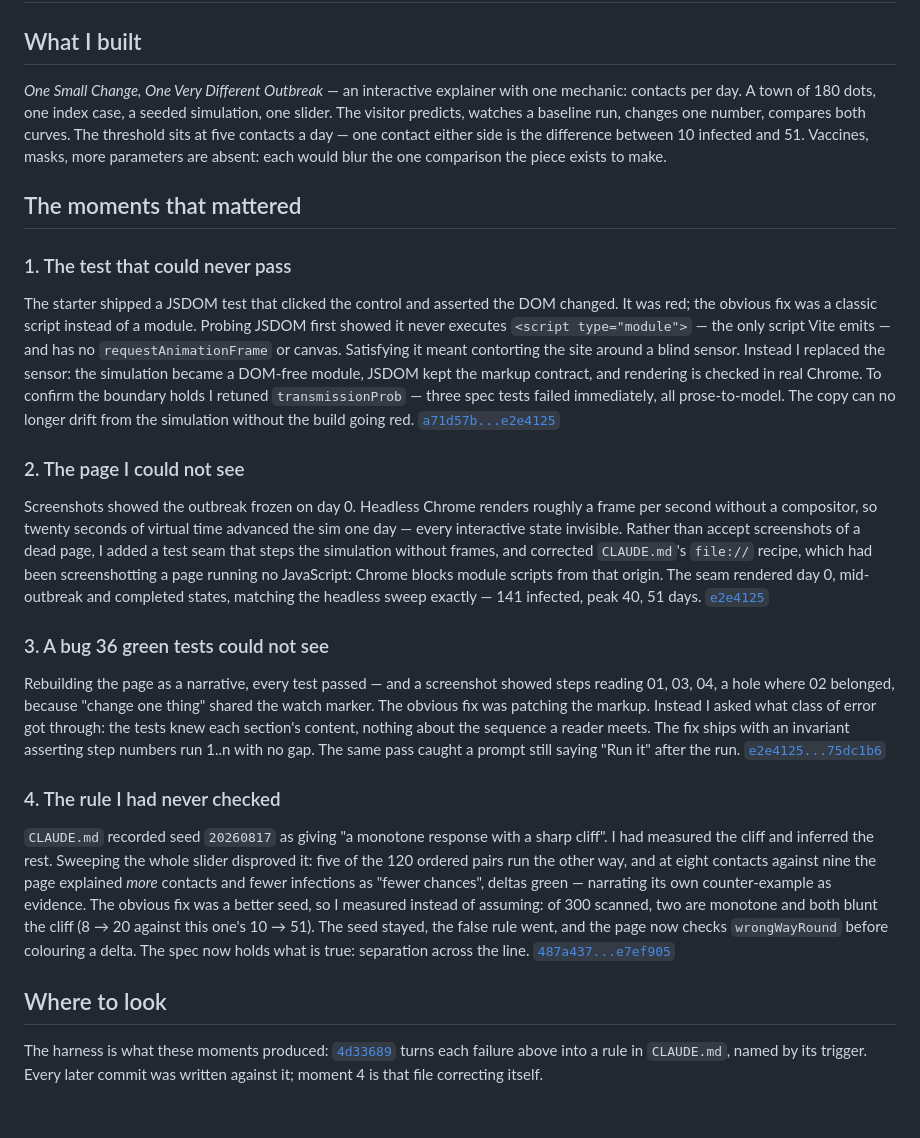
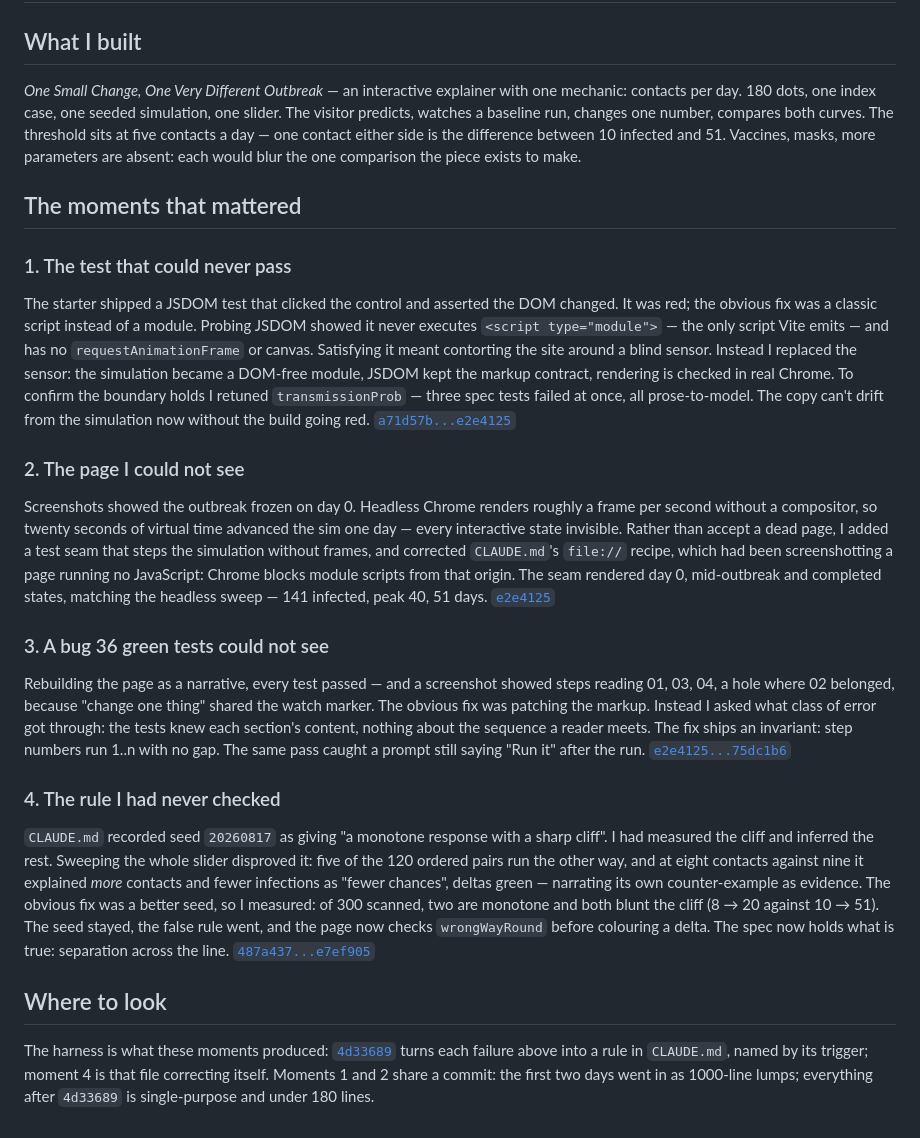
Before and after one commit to comp4020-agentic-coding-studio/comp4020-ass1-HHHFFF-HHHFFF, a Markdown page: PROCESS.md, the part around the change. GitHub-like rendering.

Commit message:
docs: say why moments 1 and 2 share a commit
The two citations overlapped and I went looking for a way to separate them.
There isn't one: e2e4125 is a 1706-line commit that both the sensor swap and
the test seam landed in, so any tidier-looking pair of citations would have
been dressing up the history rather than reporting it.

Says so instead, with the thing the history does show - the two 1000-line
lumps are both before 4d33689, and every commit after the harness landed is
single-purpose and under 180 lines. Checkable with git log --stat.

595 words.

Co-Authored-By: Claude Opus 5 (1M context) <noreply@anthropic.com>

```diff
--- a/PROCESS.md
+++ b/PROCESS.md
@@ -3,7 +3,7 @@
 ## What I built
 
 *One Small Change, One Very Different Outbreak* — an interactive explainer with
-one mechanic: contacts per day. A town of 180 dots, one index case, a seeded
+one mechanic: contacts per day. 180 dots, one index case, one seeded
 simulation, one slider. The visitor predicts, watches a baseline run, changes
 one number, compares both curves. The threshold sits at five contacts a day —
 one contact either side is the difference between 10 infected and 51. Vaccines,
@@ -16,38 +16,36 @@ exists to make.
 
 The starter shipped a JSDOM test that clicked the control and asserted the DOM
 changed. It was red; the obvious fix was a classic script instead of a module.
-Probing JSDOM first showed it never executes `<script type="module">`
-— the only script Vite emits — and has no `requestAnimationFrame` or canvas.
-Satisfying it meant contorting the site around a blind sensor. Instead I
-replaced the sensor: the simulation became a DOM-free module, JSDOM kept the
-markup contract, and rendering is checked in real Chrome. To confirm the
-boundary holds I retuned `transmissionProb` — three spec tests failed
-immediately, all prose-to-model. The copy can no longer drift from the
-simulation without the build going red.
+Probing JSDOM showed it never executes `<script type="module">` — the only
+script Vite emits — and has no `requestAnimationFrame` or canvas. Satisfying it
+meant contorting the site around a blind sensor. Instead I replaced the sensor:
+the simulation became a DOM-free module, JSDOM kept the markup contract,
+rendering is checked in real Chrome. To confirm the boundary holds I retuned
+`transmissionProb` — three spec tests failed at once, all prose-to-model. The
+copy can't drift from the simulation now without the build going red.
 [`a71d57b...e2e4125`](https://github.com/comp4020-agentic-coding-studio/comp4020-ass1-HHHFFF-HHHFFF/compare/a71d57b...e2e4125)
 
 ### 2. The page I could not see
 
 Screenshots showed the outbreak frozen on day 0. Headless Chrome renders
 roughly a frame per second without a compositor, so twenty seconds of virtual
-time advanced the sim one day — every interactive state invisible. Rather
-than accept screenshots of a dead page, I added a test seam that steps the
-simulation without frames, and corrected `CLAUDE.md`'s `file://`
-recipe, which had been screenshotting a page running no JavaScript: Chrome
-blocks module scripts from that origin. The seam rendered day 0,
-mid-outbreak and completed states, matching the headless sweep exactly — 141
-infected, peak 40, 51 days.
+time advanced the sim one day — every interactive state invisible. Rather than
+accept a dead page, I added a test seam that steps the simulation without
+frames, and corrected `CLAUDE.md`'s `file://` recipe, which had been
+screenshotting a page running no JavaScript: Chrome blocks module scripts from
+that origin. The seam rendered day 0, mid-outbreak and completed states,
+matching the headless sweep — 141 infected, peak 40, 51 days.
 [`e2e4125`](https://github.com/comp4020-agentic-coding-studio/comp4020-ass1-HHHFFF-HHHFFF/commit/e2e4125)
 
 ### 3. A bug 36 green tests could not see
 
 Rebuilding the page as a narrative, every test passed — and a screenshot showed
 steps reading 01, 03, 04, a hole where 02 belonged, because "change one thing"
-shared the watch marker. The obvious fix was patching the markup.
-Instead I asked what class of error got through: the tests knew each section's
-content, nothing about the sequence a reader meets. The fix ships with an
-invariant asserting step numbers run 1..n with no gap. The same pass caught a
-prompt still saying "Run it" after the run.
+shared the watch marker. The obvious fix was patching the markup. Instead I
+asked what class of error got through: the tests knew each section's
+content, nothing about the sequence a reader meets. The fix ships an invariant:
+step numbers run 1..n with no gap. The same pass caught a prompt still saying
+"Run it" after the run.
 [`e2e4125...75dc1b6`](https://github.com/comp4020-agentic-coding-studio/comp4020-ass1-HHHFFF-HHHFFF/compare/e2e4125...75dc1b6)
 
 ### 4. The rule I had never checked
@@ -55,11 +53,11 @@ prompt still saying "Run it" after the run.
 `CLAUDE.md` recorded seed `20260817` as giving "a monotone response with a
 sharp cliff". I had measured the cliff and inferred the rest. Sweeping the
 whole slider disproved it: five of the 120 ordered pairs run the other way, and
-at eight contacts against nine the page explained *more* contacts and fewer
+at eight contacts against nine it explained *more* contacts and fewer
 infections as "fewer chances", deltas green — narrating its own
-counter-example as evidence. The obvious fix was a better seed, so I measured
-instead of assuming: of 300 scanned, two are monotone and both blunt the cliff
-(8 → 20 against this one's 10 → 51). The seed stayed, the false rule went, and
+counter-example as evidence. The obvious fix was a better seed, so I measured:
+of 300 scanned, two are monotone and both blunt the cliff
+(8 → 20 against 10 → 51). The seed stayed, the false rule went, and
 the page now checks `wrongWayRound` before colouring a delta. The spec now
 holds what is true: separation across the line.
 [`487a437...e7ef905`](https://github.com/comp4020-agentic-coding-studio/comp4020-ass1-HHHFFF-HHHFFF/compare/487a437...e7ef905)
@@ -68,6 +66,7 @@ holds what is true: separation across the line.
 
 The harness is what these moments produced:
 [`4d33689`](https://github.com/comp4020-agentic-coding-studio/comp4020-ass1-HHHFFF-HHHFFF/commit/4d33689)
-turns each failure above into a rule in `CLAUDE.md`, named by its trigger.
-Every later commit was written against it; moment 4 is that file correcting
-itself.
+turns each failure above into a rule in `CLAUDE.md`, named by its trigger;
+moment 4 is that file correcting itself. Moments 1 and 2 share a commit: the
+first two days went in as 1000-line lumps; everything after `4d33689` is
+single-purpose and under 180 lines.
```
